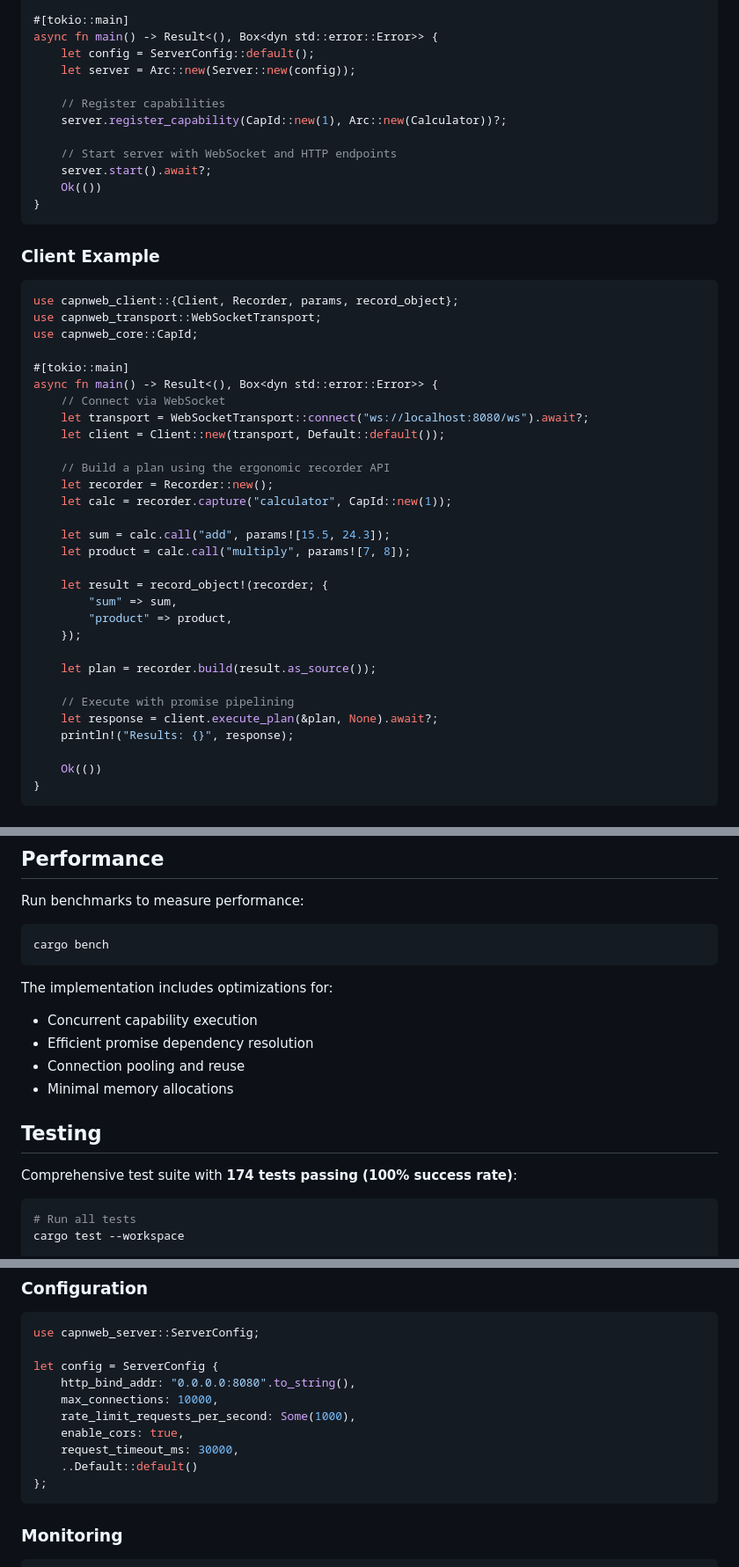
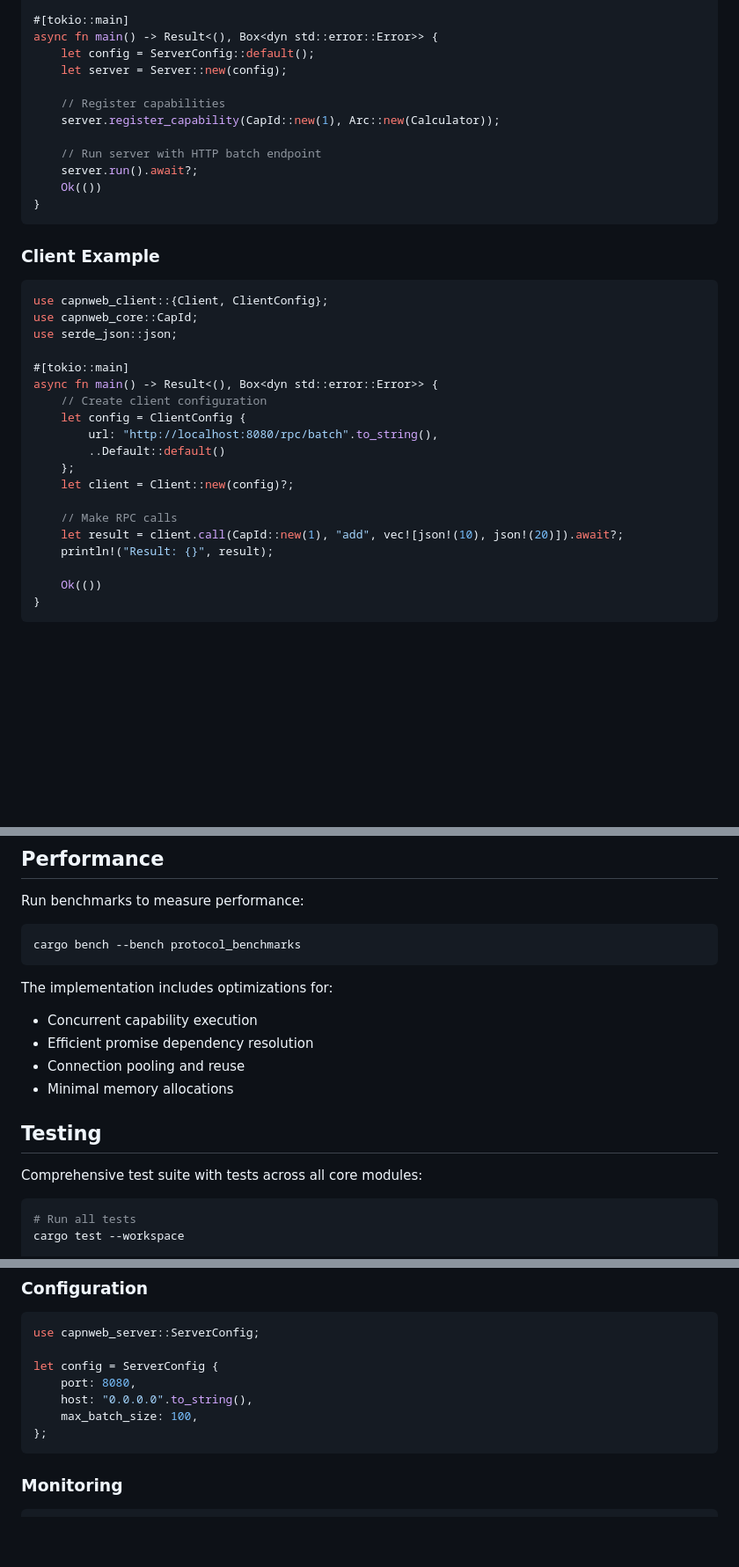
Before and after one commit to currentspace/capn-rs, a Markdown page: README.md, 3 parts joined by grey strips. Shown at 88% size. Rendered like a GitHub page; blank space fills up the shorter version.

````diff
--- a/README.md
+++ b/README.md
@@ -56,13 +56,13 @@ impl RpcTarget for Calculator {
 #[tokio::main]
 async fn main() -> Result<(), Box<dyn std::error::Error>> {
     let config = ServerConfig::default();
-    let server = Arc::new(Server::new(config));
+    let server = Server::new(config);
 
     // Register capabilities
-    server.register_capability(CapId::new(1), Arc::new(Calculator))?;
+    server.register_capability(CapId::new(1), Arc::new(Calculator));
 
-    // Start server with WebSocket and HTTP endpoints
-    server.start().await?;
+    // Run server with HTTP batch endpoint
+    server.run().await?;
     Ok(())
 }
 ```
@@ -70,33 +70,22 @@ async fn main() -> Result<(), Box<dyn std::error::Error>> {
 ### Client Example
 
 ```rust
-use capnweb_client::{Client, Recorder, params, record_object};
-use capnweb_transport::WebSocketTransport;
+use capnweb_client::{Client, ClientConfig};
 use capnweb_core::CapId;
+use serde_json::json;
 
 #[tokio::main]
 async fn main() -> Result<(), Box<dyn std::error::Error>> {
-    // Connect via WebSocket
-    let transport = WebSocketTransport::connect("ws://localhost:8080/ws").await?;
-    let client = Client::new(transport, Default::default());
+    // Create client configuration
+    let config = ClientConfig {
+        url: "http://localhost:8080/rpc/batch".to_string(),
+        ..Default::default()
+    };
+    let client = Client::new(config)?;
 
-    // Build a plan using the ergonomic recorder API
-    let recorder = Recorder::new();
-    let calc = recorder.capture("calculator", CapId::new(1));
-
-    let sum = calc.call("add", params![15.5, 24.3]);
-    let product = calc.call("multiply", params![7, 8]);
-
-    let result = record_object!(recorder; {
-        "sum" => sum,
-        "product" => product,
-    });
-
-    let plan = recorder.build(result.as_source());
-
-    // Execute with promise pipelining
-    let response = client.execute_plan(&plan, None).await?;
-    println!("Results: {}", response);
+    // Make RPC calls
+    let result = client.call(CapId::new(1), "add", vec![json!(10), json!(20)]).await?;
+    println!("Result: {}", result);
 
     Ok(())
 }
@@ -202,7 +198,7 @@ cargo run --example webtransport_server
 Run benchmarks to measure performance:
 
 ```bash
-cargo bench
+cargo bench --bench protocol_benchmarks
 ```
 
 The implementation includes optimizations for:
@@ -213,7 +209,7 @@ The implementation includes optimizations for:
 
 ## Testing
 
-Comprehensive test suite with **174 tests passing (100% success rate)**:
+Comprehensive test suite with tests across all core modules:
 
 ```bash
 # Run all tests
@@ -249,12 +245,9 @@ cargo test --package capnweb-interop-tests
 use capnweb_server::ServerConfig;
 
 let config = ServerConfig {
-    http_bind_addr: "0.0.0.0:8080".to_string(),
-    max_connections: 10000,
-    rate_limit_requests_per_second: Some(1000),
-    enable_cors: true,
-    request_timeout_ms: 30000,
-    ..Default::default()
+    port: 8080,
+    host: "0.0.0.0".to_string(),
+    max_batch_size: 100,
 };
 ```
 
````
Also changed, not shown: other parts of README.md (+48 -41 lines).
